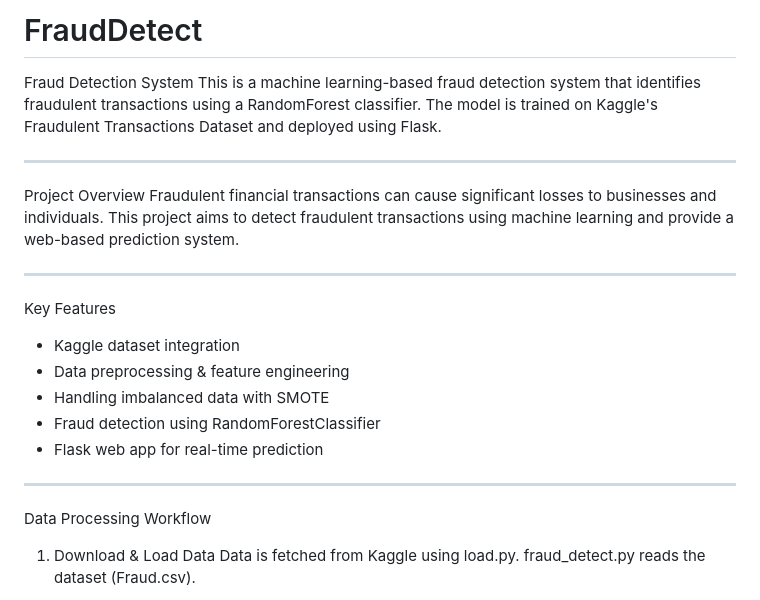
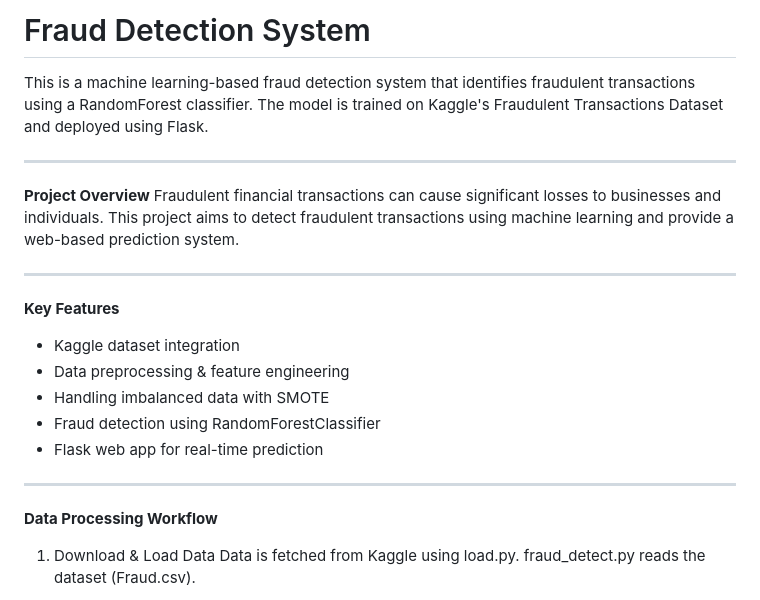
Before and after one commit to dsj-data/FraudDetect, a Markdown page: README.md, the part around one of its changes. Rendered like a GitHub page.

```diff
--- a/README.md
+++ b/README.md
@@ -1,15 +1,14 @@
-# FraudDetect
-Fraud Detection System
+# Fraud Detection System
 This is a machine learning-based fraud detection system that identifies fraudulent transactions using a RandomForest classifier.
 The model is trained on Kaggle's Fraudulent Transactions Dataset and deployed using Flask.
 
 --------------------------
-Project Overview
+**Project Overview**
 Fraudulent financial transactions can cause significant losses to businesses and individuals.
 This project aims to detect fraudulent transactions using machine learning and provide a web-based prediction system.
 
 --------------------------
-Key Features
+**Key Features**
 - Kaggle dataset integration
 - Data preprocessing & feature engineering
 - Handling imbalanced data with SMOTE
@@ -17,7 +16,7 @@ Key Features
 - Flask web app for real-time prediction
 
 --------------------------
-Data Processing Workflow
+**Data Processing Workflow**
 1) Download & Load Data
 Data is fetched from Kaggle using load.py.
 fraud_detect.py reads the dataset (Fraud.csv).
```
Also changed, not shown: other parts of README.md (+2 -2 lines).
